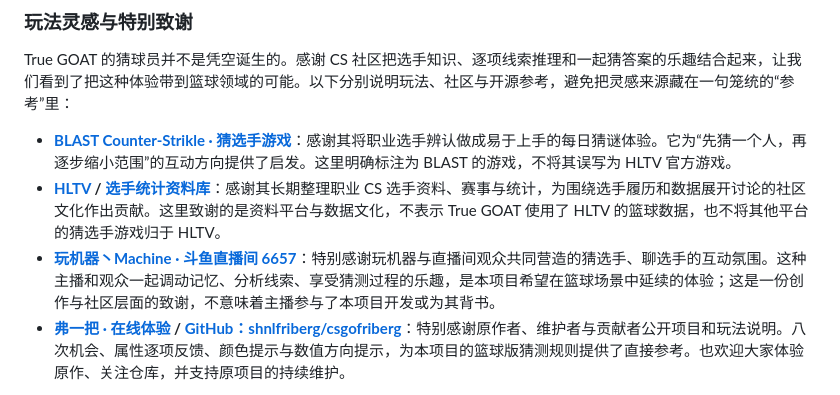
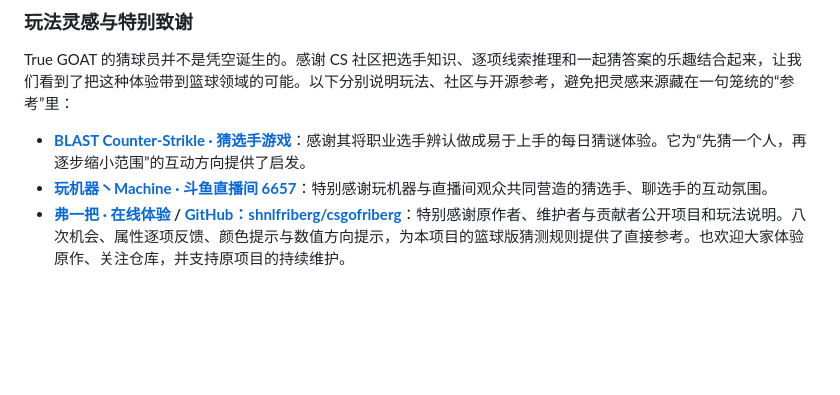
Before and after one commit to J0ey2ou/true-goat, a Markdown page: README.md, the part around the change. Rendered like a GitHub page; blank space fills up the shorter version.

```diff
--- a/README.md
+++ b/README.md
@@ -64,9 +64,8 @@ True GOAT 是一个可以亲手调整的篮球排名实验室，也有球员资
 
 True GOAT 的猜球员并不是凭空诞生的。感谢 CS 社区把选手知识、逐项线索推理和一起猜答案的乐趣结合起来，让我们看到了把这种体验带到篮球领域的可能。以下分别说明玩法、社区与开源参考，避免把灵感来源藏在一句笼统的“参考”里：
 
-- **[BLAST Counter-Strikle · 猜选手游戏](https://blast.tv/counter-strikle)**：感谢其将职业选手辨认做成易于上手的每日猜谜体验。它为“先猜一个人，再逐步缩小范围”的互动方向提供了启发。这里明确标注为 BLAST 的游戏，不将其误写为 HLTV 官方游戏。
-- **[HLTV](https://www.hltv.org/) / [选手统计资料库](https://www.hltv.org/stats/players)**：感谢其长期整理职业 CS 选手资料、赛事与统计，为围绕选手履历和数据展开讨论的社区文化作出贡献。这里致谢的是资料平台与数据文化，不表示 True GOAT 使用了 HLTV 的篮球数据，也不将其他平台的猜选手游戏归于 HLTV。
-- **[玩机器丶Machine · 斗鱼直播间 6657](https://www.douyu.com/6657)**：特别感谢玩机器与直播间观众共同营造的猜选手、聊选手的互动氛围。这种主播和观众一起调动记忆、分析线索、享受猜测过程的乐趣，是本项目希望在篮球场景中延续的体验；这是一份创作与社区层面的致谢，不意味着主播参与了本项目开发或为其背书。
+- **[BLAST Counter-Strikle · 猜选手游戏](https://blast.tv/counter-strikle)**：感谢其将职业选手辨认做成易于上手的每日猜谜体验。它为“先猜一个人，再逐步缩小范围”的互动方向提供了启发。
+- **[玩机器丶Machine · 斗鱼直播间 6657](https://www.douyu.com/6657)**：特别感谢玩机器与直播间观众共同营造的猜选手、聊选手的互动氛围。
 - **[弗一把 · 在线体验](https://shnlfriberg.online/) / [GitHub：shnlfriberg/csgofriberg](https://github.com/shnlfriberg/csgofriberg)**：特别感谢原作者、维护者与贡献者公开项目和玩法说明。八次机会、属性逐项反馈、颜色提示与数值方向提示，为本项目的篮球版猜测规则提供了直接参考。也欢迎大家体验原作、关注仓库，并支持原项目的持续维护。
 
 以上是对玩法启发、社区影响与开源分享的肯定，不是联合出品、官方授权或代码依赖声明。True GOAT 的篮球规则、代码与界面独立实现；未复制上述项目的代码或视觉素材，CS 选手数据也未混入篮球题库。实际使用的篮球数据来源及许可另见 [THIRD_PARTY_NOTICES.txt](THIRD_PARTY_NOTICES.txt)。感谢这些创作者和社区先把好玩的想法做出来、分享出来。
```
